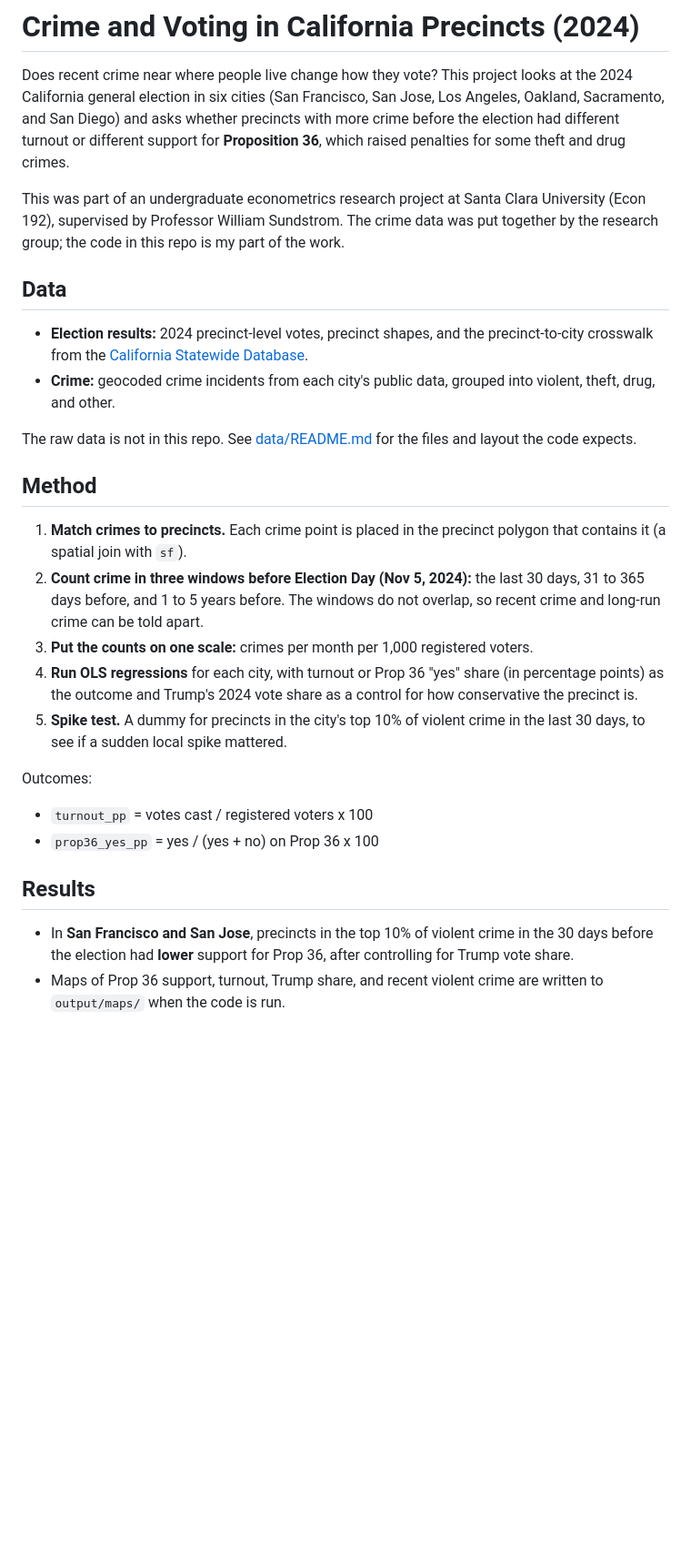
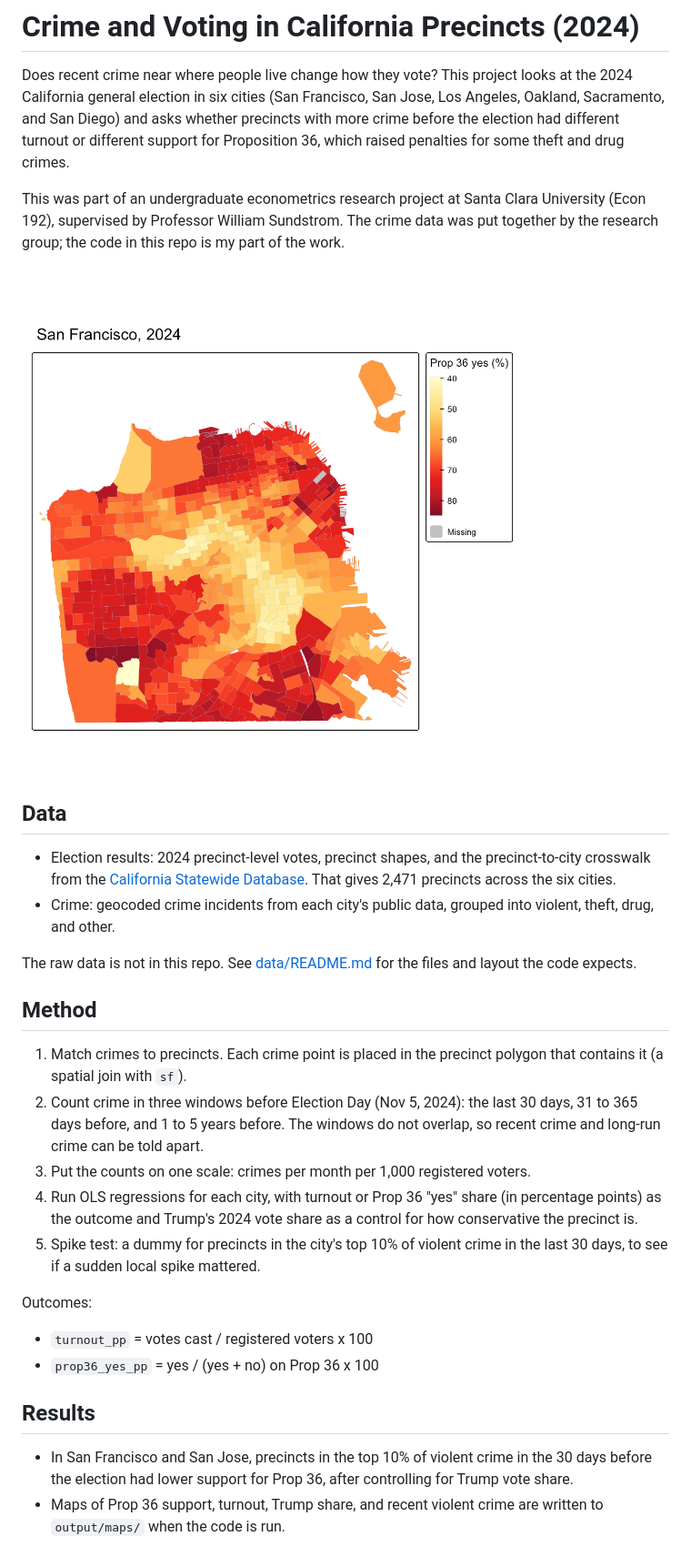
Before and after one commit to jasondeng04/ca-precinct-crime-voting, a Markdown page: README.md, the part around the change. Shown at 91% size. GitHub-like rendering; pictures changed too: figures/sf_prop36_yes_pp.png (added); blank space fills up the shorter version.

Commit message:
Add San Francisco Prop 36 map, precinct count, guard the spike dummy when most precincts have no violent crime

```diff
--- a/README.md
+++ b/README.md
@@ -4,19 +4,22 @@ Does recent crime near where people live change how they vote? This project
 looks at the 2024 California general election in six cities (San Francisco,
 San Jose, Los Angeles, Oakland, Sacramento, and San Diego) and asks whether
 precincts with more crime before the election had different turnout or
-different support for **Proposition 36**, which raised penalties for some
+different support for Proposition 36, which raised penalties for some
 theft and drug crimes.
 
 This was part of an undergraduate econometrics research project at Santa Clara
 University (Econ 192), supervised by Professor William Sundstrom. The crime data was put
 together by the research group; the code in this repo is my part of the work.
 
+![Prop 36 support by precinct, San Francisco](figures/sf_prop36_yes_pp.png)
+
 ## Data
 
-- **Election results:** 2024 precinct-level votes, precinct shapes, and the
+- Election results: 2024 precinct-level votes, precinct shapes, and the
   precinct-to-city crosswalk from the
   [California Statewide Database](https://statewidedatabase.org/).
-- **Crime:** geocoded crime incidents from each city's public data, grouped
+  That gives 2,471 precincts across the six cities.
+- Crime: geocoded crime incidents from each city's public data, grouped
   into violent, theft, drug, and other.
 
 The raw data is not in this repo. See [data/README.md](data/README.md) for
@@ -24,18 +27,18 @@ the files and layout the code expects.
 
 ## Method
 
-1. **Match crimes to precincts.** Each crime point is placed in the precinct
+1. Match crimes to precincts. Each crime point is placed in the precinct
    polygon that contains it (a spatial join with `sf`).
-2. **Count crime in three windows before Election Day (Nov 5, 2024):**
+2. Count crime in three windows before Election Day (Nov 5, 2024):
    the last 30 days, 31 to 365 days before, and 1 to 5 years before.
    The windows do not overlap, so recent crime and long-run crime can be
    told apart.
-3. **Put the counts on one scale:** crimes per month per 1,000 registered
+3. Put the counts on one scale: crimes per month per 1,000 registered
    voters.
-4. **Run OLS regressions** for each city, with turnout or Prop 36 "yes" share
+4. Run OLS regressions for each city, with turnout or Prop 36 "yes" share
    (in percentage points) as the outcome and Trump's 2024 vote share as a
    control for how conservative the precinct is.
-5. **Spike test.** A dummy for precincts in the city's top 10% of violent
+5. Spike test: a dummy for precincts in the city's top 10% of violent
    crime in the last 30 days, to see if a sudden local spike mattered.
 
 Outcomes:
@@ -45,8 +48,8 @@ Outcomes:
 
 ## Results
 
-- In **San Francisco and San Jose**, precincts in the top 10% of violent crime
-  in the 30 days before the election had **lower** support for Prop 36, after
+- In San Francisco and San Jose, precincts in the top 10% of violent crime
+  in the 30 days before the election had lower support for Prop 36, after
   controlling for Trump vote share.
 - Maps of Prop 36 support, turnout, Trump share, and recent violent crime are
   written to `output/maps/` when the code is run.
```
Also changed, not shown: 1 other file.
